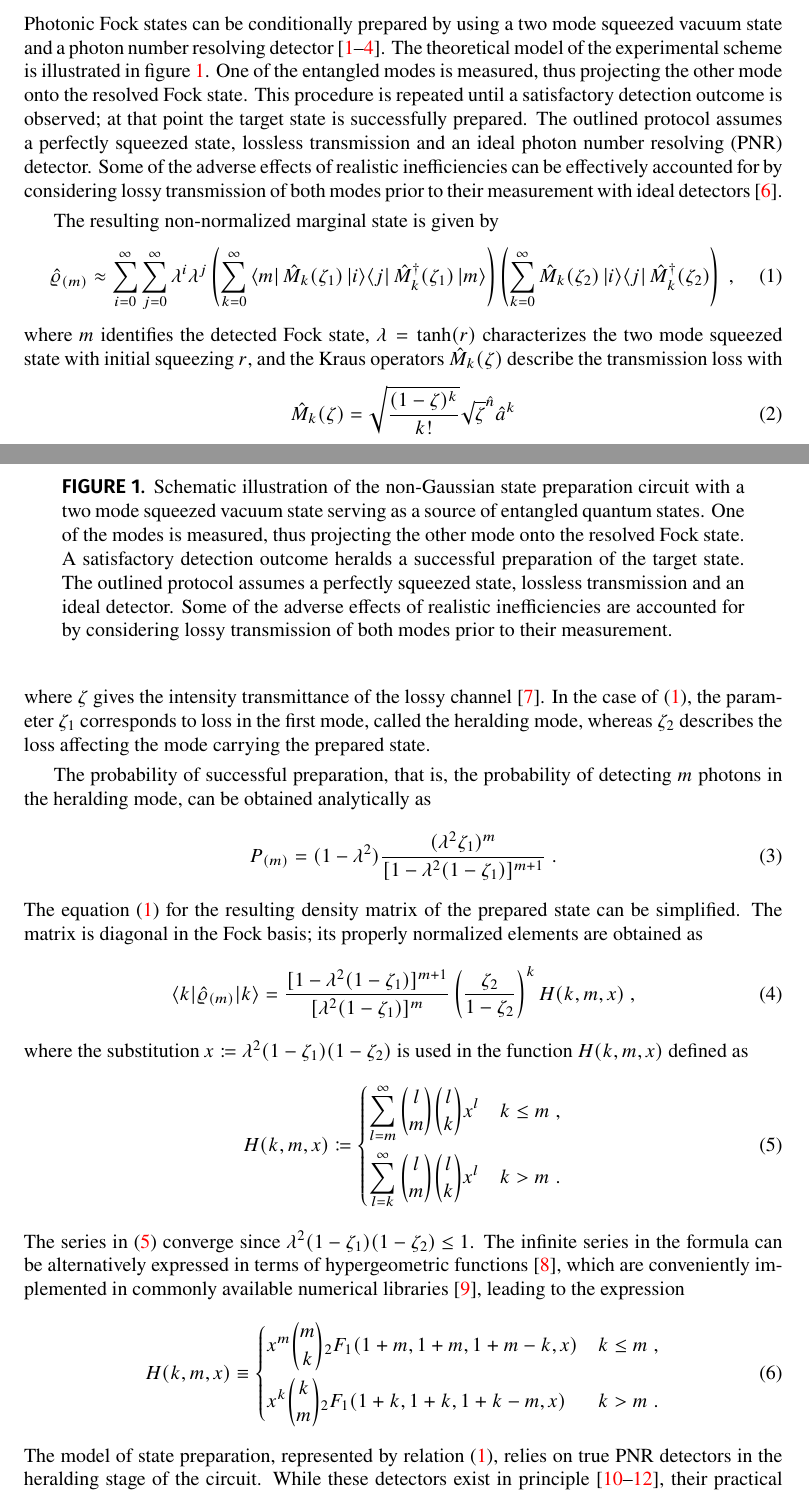
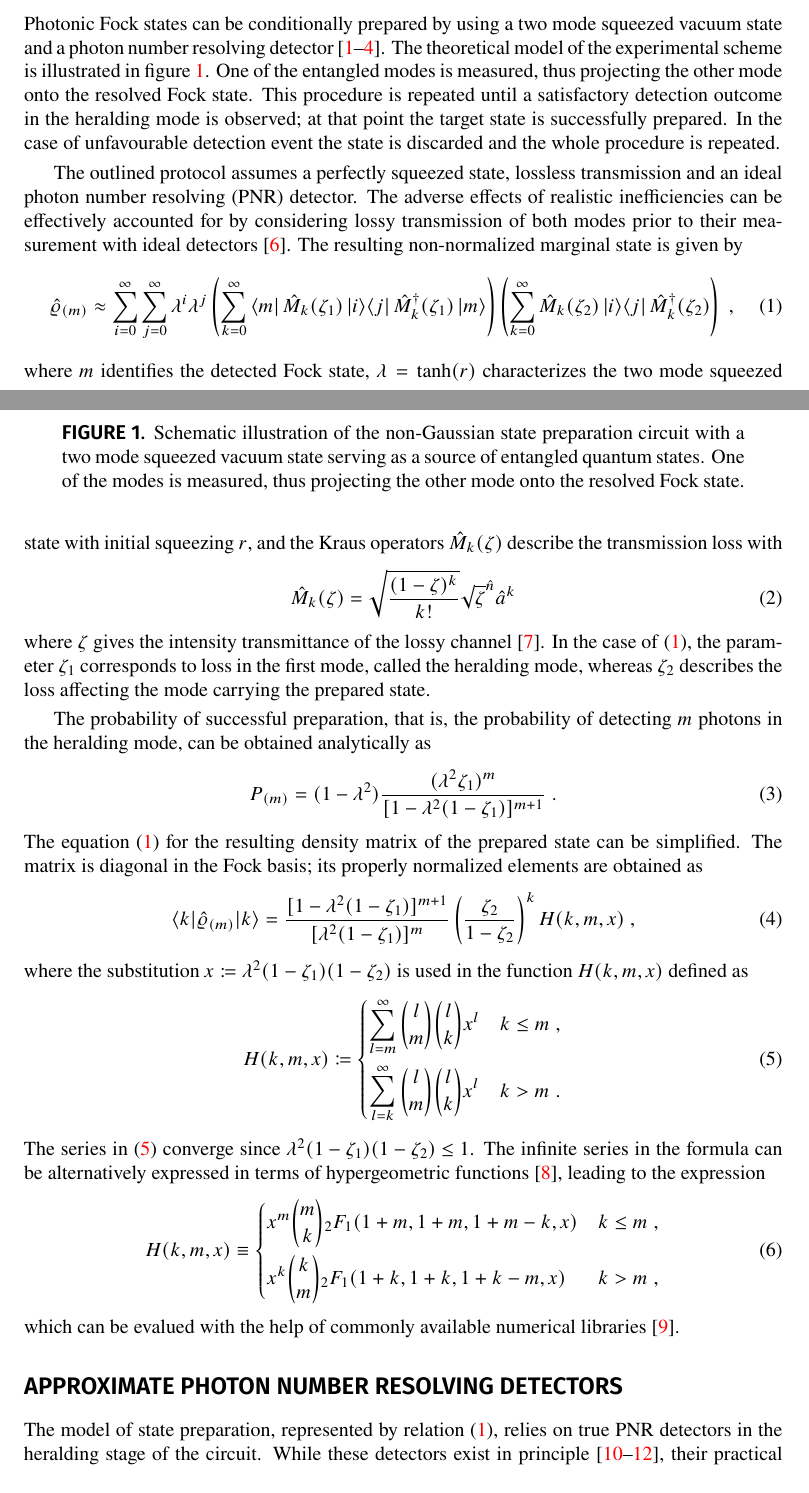
Before and after one commit to jan-provaznik/towards, a LaTeX paper (towards.tex): two parts of pages 1 and 2 of 8, joined at a grey line, cut so that both start at the same text. Compiled offline with XeLaTeX.

Commit message:
Minor edits.

```diff
--- a/towards.tex
+++ b/towards.tex
@@ -52,19 +52,20 @@ A measurement-based method for preparation of individual photonic states of ligh
 
 \section{Cooking up states of travelling light}
 
-Photonic Fock states can be conditionally prepared by using a two mode squeezed vacuum state and a photon number resolving detector~\cite{yukawa2013a,yoshikawa2018,tiedau2019,provaznik2020}. The theoretical model of the experimental scheme is illustrated in~\figref{f-scheme}. One of the entangled modes is measured, thus projecting the other mode onto the resolved Fock state. This procedure is repeated until a satisfactory detection outcome is observed; at that point the target state is successfully prepared. The outlined protocol assumes a perfectly squeezed state, lossless transmission and an ideal photon number resolving (PNR) detector. Some of the adverse effects of realistic inefficiencies can be effectively accounted for by considering lossy transmission of both modes prior to their measurement with ideal detectors~\cite{feito2009}.
+Photonic Fock states can be conditionally prepared by using a two mode squeezed vacuum state and a photon number resolving detector~\cite{yukawa2013a,yoshikawa2018,tiedau2019,provaznik2020}. The theoretical model of the experimental scheme is illustrated in~\figref{f-scheme}. One of the entangled modes is measured, thus projecting the other mode onto the resolved Fock state. This procedure is repeated until a satisfactory detection outcome in the heralding mode is observed; at that point the target state is successfully prepared. In the case of unfavourable detection event the state is discarded and the whole procedure is repeated.
 
 \begin{figure}[h]
   \begin{center}
     \includegraphics[width = 1.00 \columnwidth]{import/illustrate_scheme_alt.pdf}
   \end{center}
   \caption{
-    Schematic illustration of the non-Gaussian state preparation circuit with a two mode squeezed vacuum state serving as a source of entangled quantum states. One of the modes is measured, thus projecting the other mode onto the resolved Fock state. A satisfactory detection outcome heralds a successful preparation of the target state. The outlined protocol assumes a perfectly squeezed state, lossless transmission and an ideal detector. Some of the adverse effects of realistic inefficiencies are accounted for by considering lossy transmission of both modes prior to their measurement.
+    Schematic illustration of the non-Gaussian state preparation circuit with a two mode squeezed vacuum state serving as a source of entangled quantum states. One of the modes is measured, thus projecting the other mode onto the resolved Fock state.
   }
   \label{f-scheme}
 \end{figure}
 
-
+The outlined protocol assumes a perfectly squeezed state, lossless transmission and an ideal photon number resolving (PNR) detector. The adverse effects of realistic inefficiencies can be effectively accounted for by considering lossy transmission of both modes prior to their measurement with ideal detectors~\cite{feito2009}.
+%
 The resulting non-normalized marginal state is given by
 %
 \begin{equation}\label{e--rho}
@@ -130,7 +131,7 @@ where the substitution ${x \coloneqq \lambda^{2} ( 1 - \zeta_{1} )(1 - \zeta_{2}
   \end{dcases}
 \end{equation}
 %
-The series in~\eqref{e--H} converge since ${\lambda^{2} ( 1 - \zeta_{1} )(1 - \zeta_{2} ) \leq 1}$. The infinite series in the formula can be alternatively expressed in terms of hypergeometric functions~\cite{bateman1981}, which are conveniently implemented in commonly available numerical libraries~\cite{virtanen2020}, leading to the expression
+The series in~\eqref{e--H} converge since ${\lambda^{2} ( 1 - \zeta_{1} )(1 - \zeta_{2} ) \leq 1}$. The infinite series in the formula can be alternatively expressed in terms of hypergeometric functions~\cite{bateman1981}, leading to the expression
 %
 \begin{equation}
   H(k, m, x) \equiv
@@ -138,10 +139,14 @@ The series in~\eqref{e--H} converge since ${\lambda^{2} ( 1 - \zeta_{1} )(1 - \z
     x^{m} \binom{m}{k} {}_{2}F_{1} (1 + m, 1 + m, 1 + m - k, x)
     & k \leq m \Qc \\
     x^{k} \binom{k}{m} {}_{2}F_{1} (1 + k, 1 + k, 1 + k - m, x)
-    & k > m \Qd
+    & k > m \Qc
   \end{dcases}
 \end{equation}
 %
+which can be evalued with the help of commonly available numerical libraries~\cite{virtanen2020}.
+
+\subsection*{Approximate photon number resolving detectors}
+
 The model of state preparation, represented by relation \eqref{e--rho}, relies on true PNR detectors in the heralding stage of the circuit. While these detectors exist in principle \cite{hopker2019,endo2021,endo2024}, their practical availability is severely limited. The model of the experimental circuit can be extended to cover the more commonly available cascaded avalanche photodiode~(CAP) detectors~\cite{hlousek2019,grygar2022,hlousek2024,ercolano2024} with capacity to approximate actual PNR detectors, especially in the context of state preparation~\cite{provaznik2020}.
 
 The incoming signal is divided equally between $n$ independent avalanche detectors comprising the cascade. The detection events when $m$ out of the $n$ constituent detectors become triggered, that is, register any positive number of photons, are associated with the positive operators~\cite{paul1996}
```
